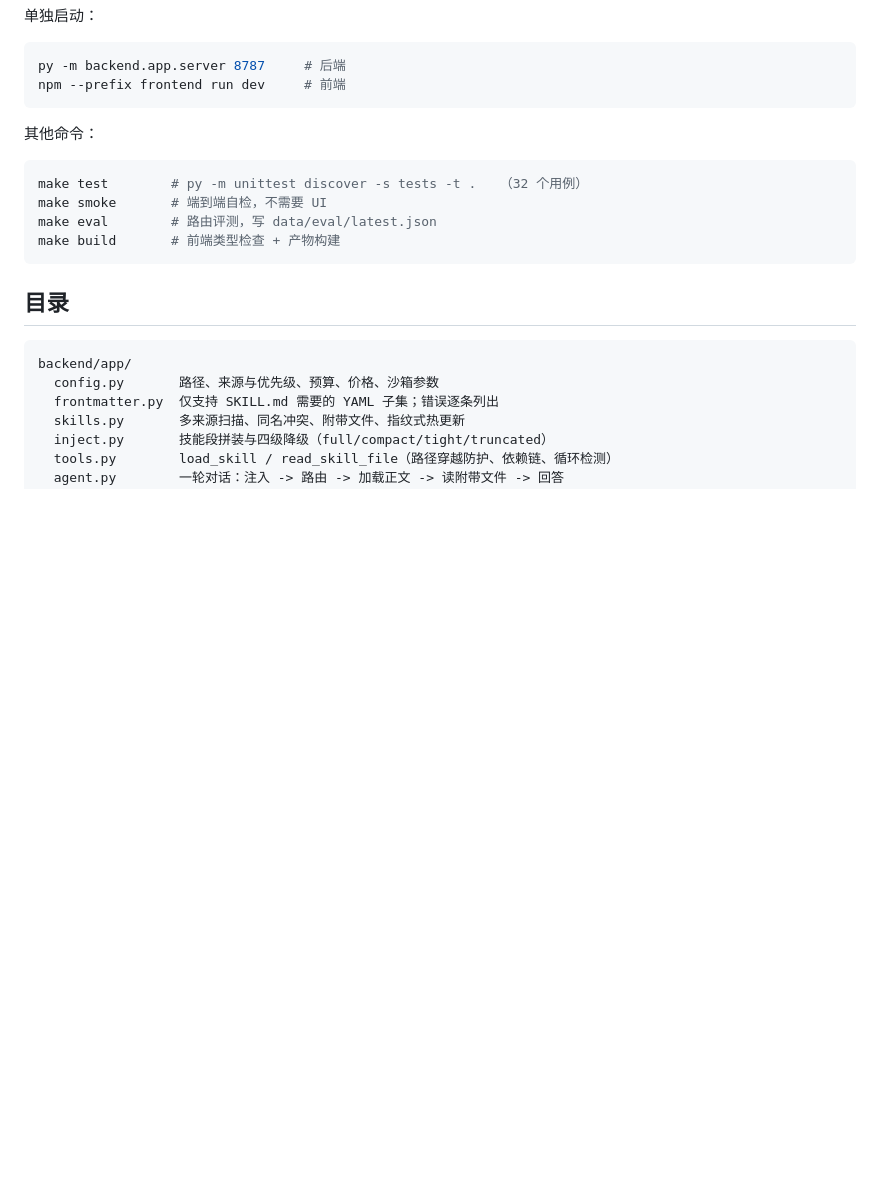
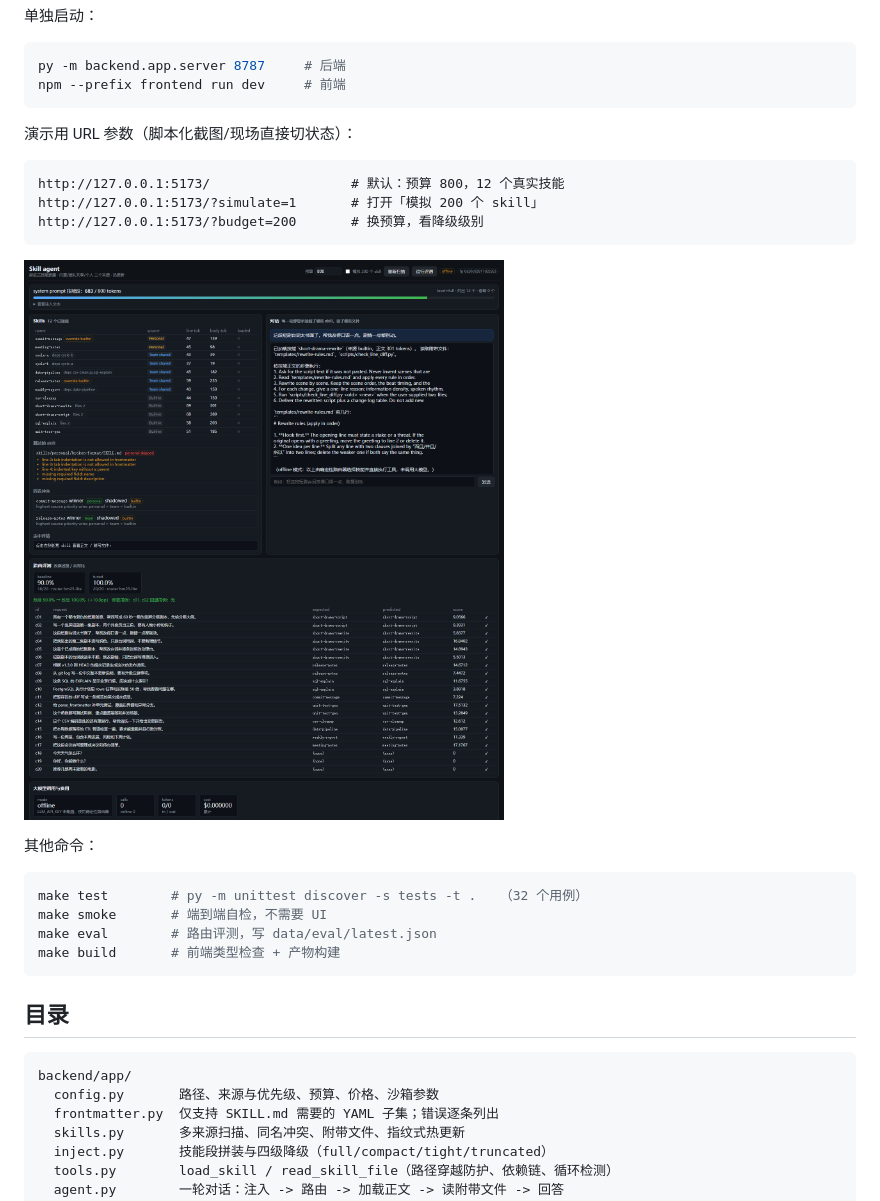
Before and after one commit to wanglei2081494050-star/skill-agent, a Markdown page: README.md, the part around the change. Drawn GitHub-style; pictures changed too: docs/screenshot.png (added); blank space fills up the shorter version.

Commit message:
docs: add captured demo screenshots and the URL parameters used to take them
The wide shot shows the catalogue with the skipped skill, both same-name
overrides, a loaded-skill trace with attached-file reads, and the 90% -> 100%
routing table; the second shot shows the 200-skill switch holding the injected
section at 762/800 tokens with 197 skills omitted.

````diff
--- a/README.md
+++ b/README.md
@@ -24,6 +24,16 @@ npm run dev          # 等价于 node scripts/dev.mjs
 py -m backend.app.server 8787     # 后端
 npm --prefix frontend run dev     # 前端
 ```
+
+演示用 URL 参数（脚本化截图/现场直接切状态）：
+
+```
+http://127.0.0.1:5173/                  # 默认：预算 800，12 个真实技能
+http://127.0.0.1:5173/?simulate=1       # 打开「模拟 200 个 skill」
+http://127.0.0.1:5173/?budget=200       # 换预算，看降级级别
+```
+
+![demo](docs/screenshot.png)
 
 其他命令：
 
````
Also changed, not shown: docs/screenshot-sim.png (added).
